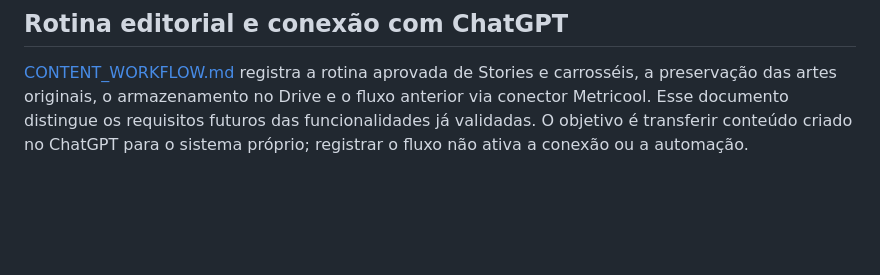
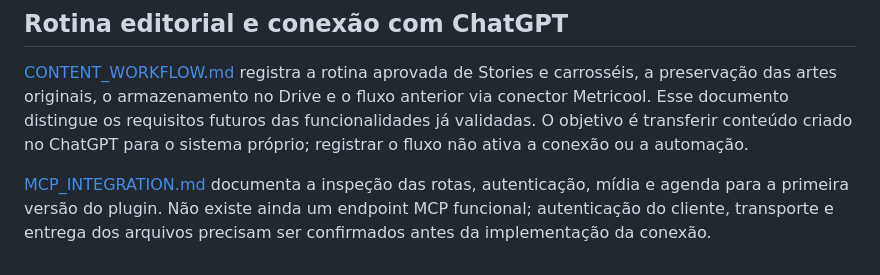
Before and after one commit to contatoartenoaltar/codex, a Markdown page: README.md, the part around the change. Drawn GitHub-style; blank space fills up the shorter version.

Commit message:
Documenta inspeção e contrato da camada MCP para o plugin

```diff
--- a/README.md
+++ b/README.md
@@ -37,3 +37,5 @@ A fila persistente, o formulário de horário de São Paulo, o cancelamento e o
 ## Rotina editorial e conexão com ChatGPT
 
 [CONTENT_WORKFLOW.md](CONTENT_WORKFLOW.md) registra a rotina aprovada de Stories e carrosséis, a preservação das artes originais, o armazenamento no Drive e o fluxo anterior via conector Metricool. Esse documento distingue os requisitos futuros das funcionalidades já validadas. O objetivo é transferir conteúdo criado no ChatGPT para o sistema próprio; registrar o fluxo não ativa a conexão ou a automação.
+
+[MCP_INTEGRATION.md](MCP_INTEGRATION.md) documenta a inspeção das rotas, autenticação, mídia e agenda para a primeira versão do plugin. Não existe ainda um endpoint MCP funcional; autenticação do cliente, transporte e entrega dos arquivos precisam ser confirmados antes da implementação da conexão.
```
Also changed, not shown: MCP_INTEGRATION.md (added, +75 -0 lines).
